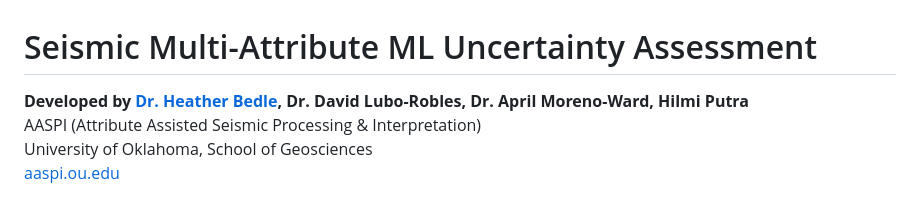
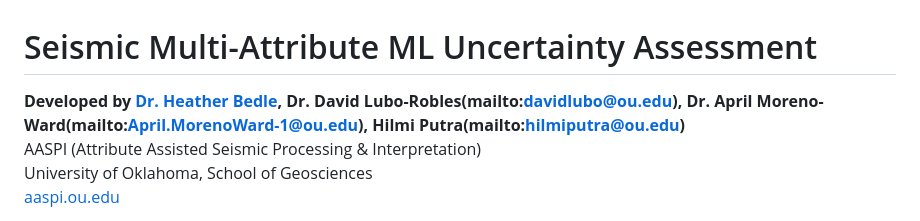
Before and after one commit to hbedle-subsurface/seismic_ml_assessment, a Markdown page: README.md, the part around the change. Rendered like a GitHub page.

```diff
--- a/README.md
+++ b/README.md
@@ -1,6 +1,6 @@
 # Seismic Multi-Attribute ML Uncertainty Assessment
 
-**Developed by [Dr. Heather Bedle](mailto:hbedle@ou.edu), Dr. David Lubo-Robles, Dr. April Moreno-Ward, Hilmi Putra**
+**Developed by [Dr. Heather Bedle](mailto:hbedle@ou.edu), Dr. David Lubo-Robles(mailto:davidlubo@ou.edu), Dr. April Moreno-Ward(mailto:April.MorenoWard-1@ou.edu), Hilmi Putra(mailto:hilmiputra@ou.edu)**
 AASPI (Attribute Assisted Seismic Processing & Interpretation)
 University of Oklahoma, School of Geosciences
 [aaspi.ou.edu](https://www.ou.edu/mcee/labs/aaspi)
```
